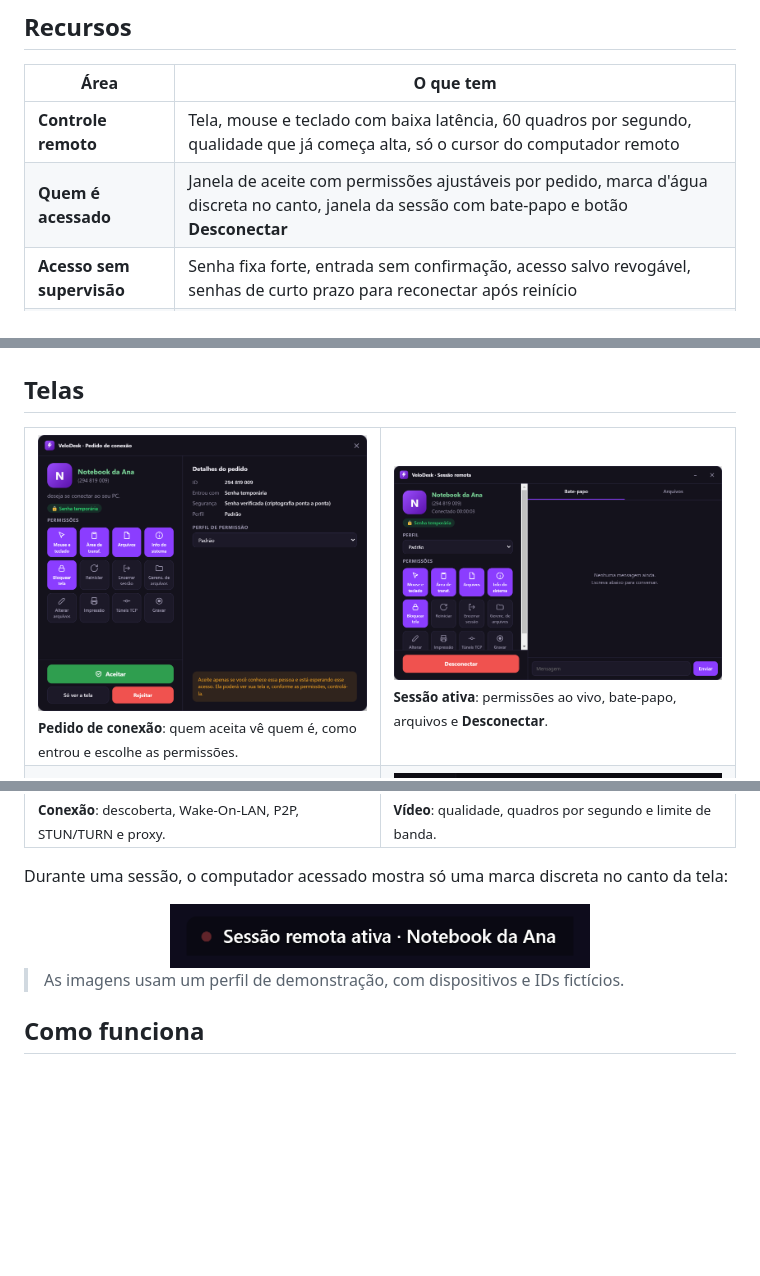
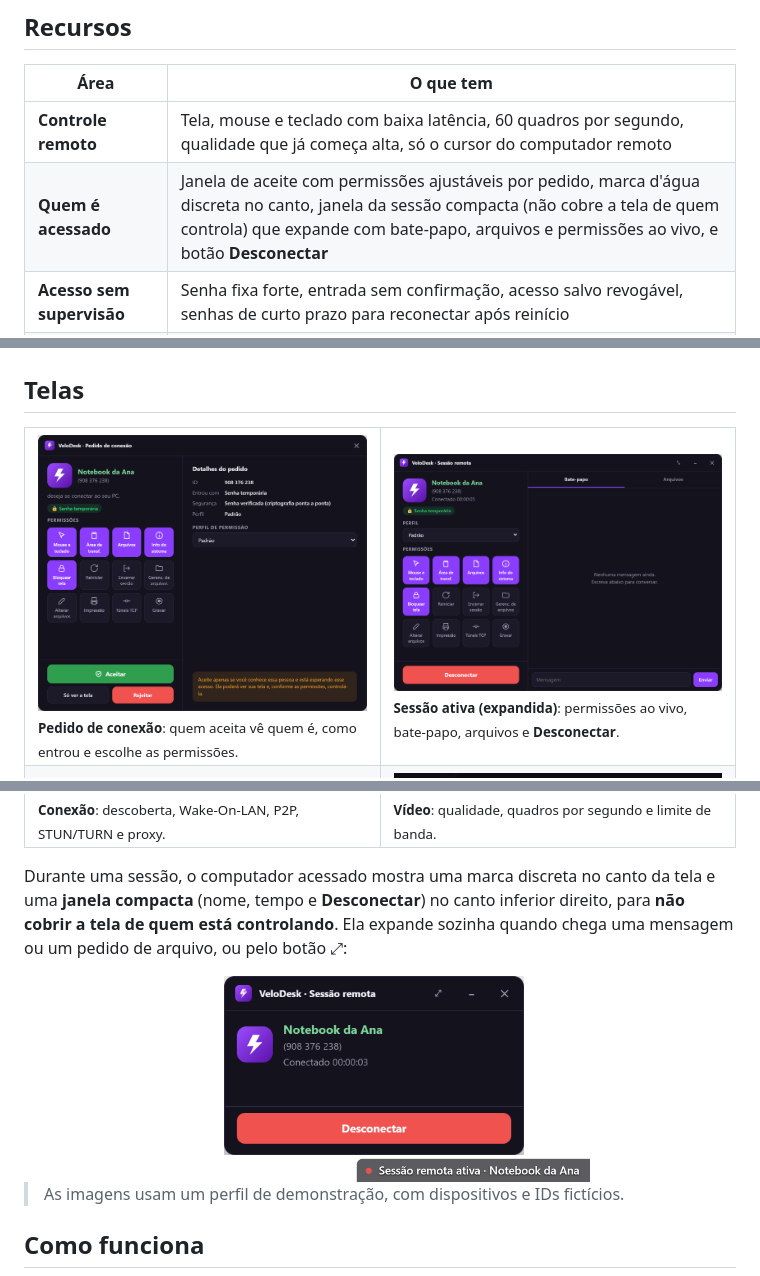
Before and after one commit to andreygiordane/VeloDesk, a Markdown page: README.md, 3 parts joined by grey strips. GitHub-like rendering; pictures changed too: docs/img/invite.png, docs/img/session-compact.png (added), docs/img/session.png; blank space fills up the shorter version.

```diff
--- a/README.md
+++ b/README.md
@@ -51,7 +51,7 @@ Não há conta, nuvem de terceiros nem telemetria. Você sobe o servidor onde qu
 | Área | O que tem |
 |---|---|
 | **Controle remoto** | Tela, mouse e teclado com baixa latência, 60 quadros por segundo, qualidade que já começa alta, só o cursor do computador remoto |
-| **Quem é acessado** | Janela de aceite com permissões ajustáveis por pedido, marca d'água discreta no canto, janela da sessão com bate-papo e botão **Desconectar** |
+| **Quem é acessado** | Janela de aceite com permissões ajustáveis por pedido, marca d'água discreta no canto, janela da sessão compacta (não cobre a tela de quem controla) que expande com bate-papo, arquivos e permissões ao vivo, e botão **Desconectar** |
 | **Acesso sem supervisão** | Senha fixa forte, entrada sem confirmação, acesso salvo revogável, senhas de curto prazo para reconectar após reinício |
 | **Segurança** | Prova de senha por PBKDF2 + HMAC ligada à sessão DTLS, 2FA (TOTP), lista de IDs permitidos, bloqueio por tentativas, perfis de permissão |
 | **Arquivos e texto** | Envio e recebimento com aceite, gerenciador de arquivos remoto, área de transferência |
@@ -64,7 +64,7 @@ Não há conta, nuvem de terceiros nem telemetria. Você sobe o servidor onde qu
 <table>
   <tr>
     <td width="50%"><img src="docs/img/invite.png" alt="Janela de aceite do pedido de conexão"><br><sub><b>Pedido de conexão</b>: quem aceita vê quem é, como entrou e escolhe as permissões.</sub></td>
-    <td width="50%"><img src="docs/img/session.png" alt="Janela da sessão remota com bate-papo"><br><sub><b>Sessão ativa</b>: permissões ao vivo, bate-papo, arquivos e <b>Desconectar</b>.</sub></td>
+    <td width="50%"><img src="docs/img/session.png" alt="Janela da sessão remota expandida, com bate-papo"><br><sub><b>Sessão ativa (expandida)</b>: permissões ao vivo, bate-papo, arquivos e <b>Desconectar</b>.</sub></td>
   </tr>
   <tr>
     <td><img src="docs/img/settings-access.png" alt="Configurações de acesso"><br><sub><b>Acesso</b>: confirmação, senha fixa, 2FA e lista de IDs.</sub></td>
@@ -76,9 +76,13 @@ Não há conta, nuvem de terceiros nem telemetria. Você sobe o servidor onde qu
   </tr>
 </table>
 
-Durante uma sessão, o computador acessado mostra só uma marca discreta no canto da tela:
+Durante uma sessão, o computador acessado mostra uma marca discreta no canto da tela e uma **janela compacta** (nome, tempo e **Desconectar**) no canto inferior direito, para **não cobrir a tela de quem está controlando**. Ela expande sozinha quando chega uma mensagem ou um pedido de arquivo, ou pelo botão ⤢:
 
-<div align="center"><img src="docs/img/watermark.png" alt="Marca d'água de sessão remota ativa" width="420"></div>
+<div align="center">
+  <img src="docs/img/session-compact.png" alt="Janela compacta da sessão" width="300">
+  &nbsp;&nbsp;
+  <img src="docs/img/watermark.png" alt="Marca d'água de sessão remota ativa" width="420">
+</div>
 
 > As imagens usam um perfil de demonstração, com dispositivos e IDs fictícios.
 
```
Also changed, not shown: docs/img/home.png, 6 other files.
